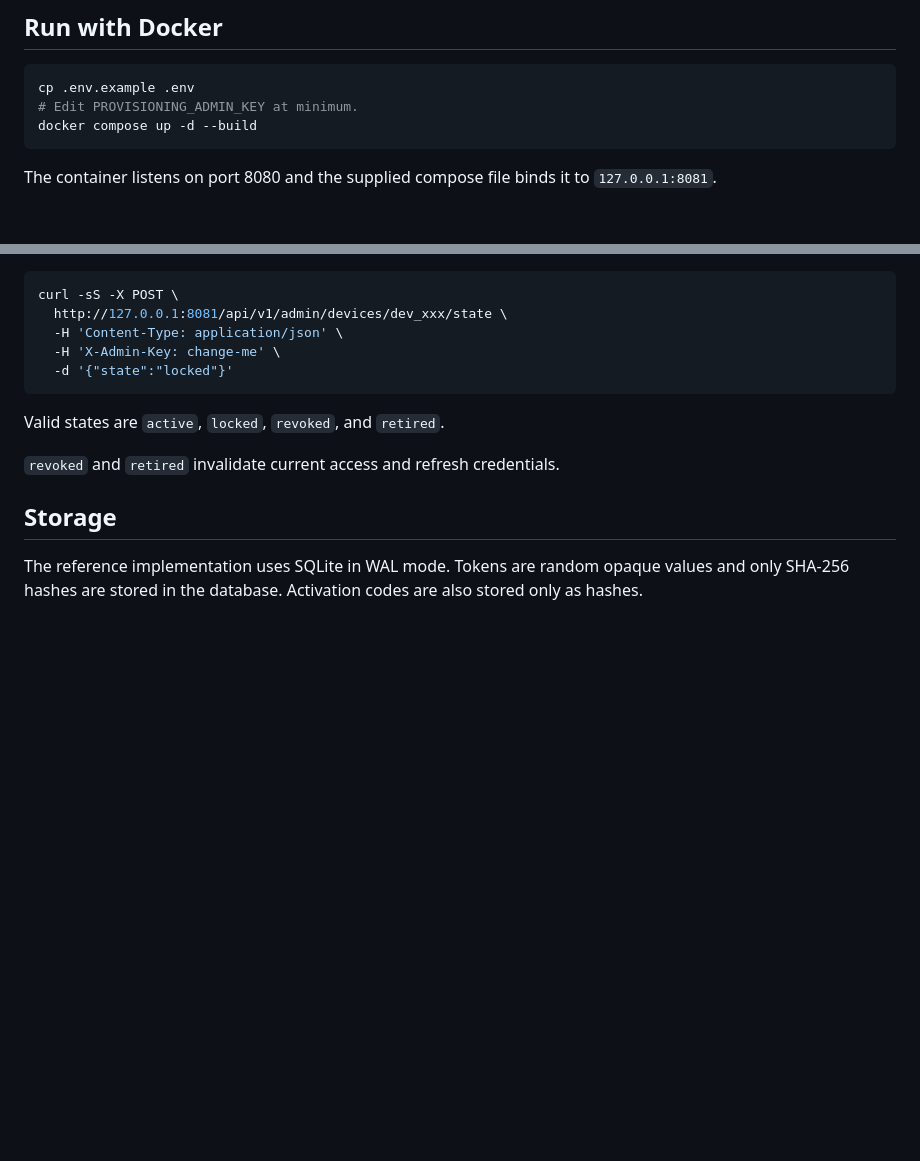
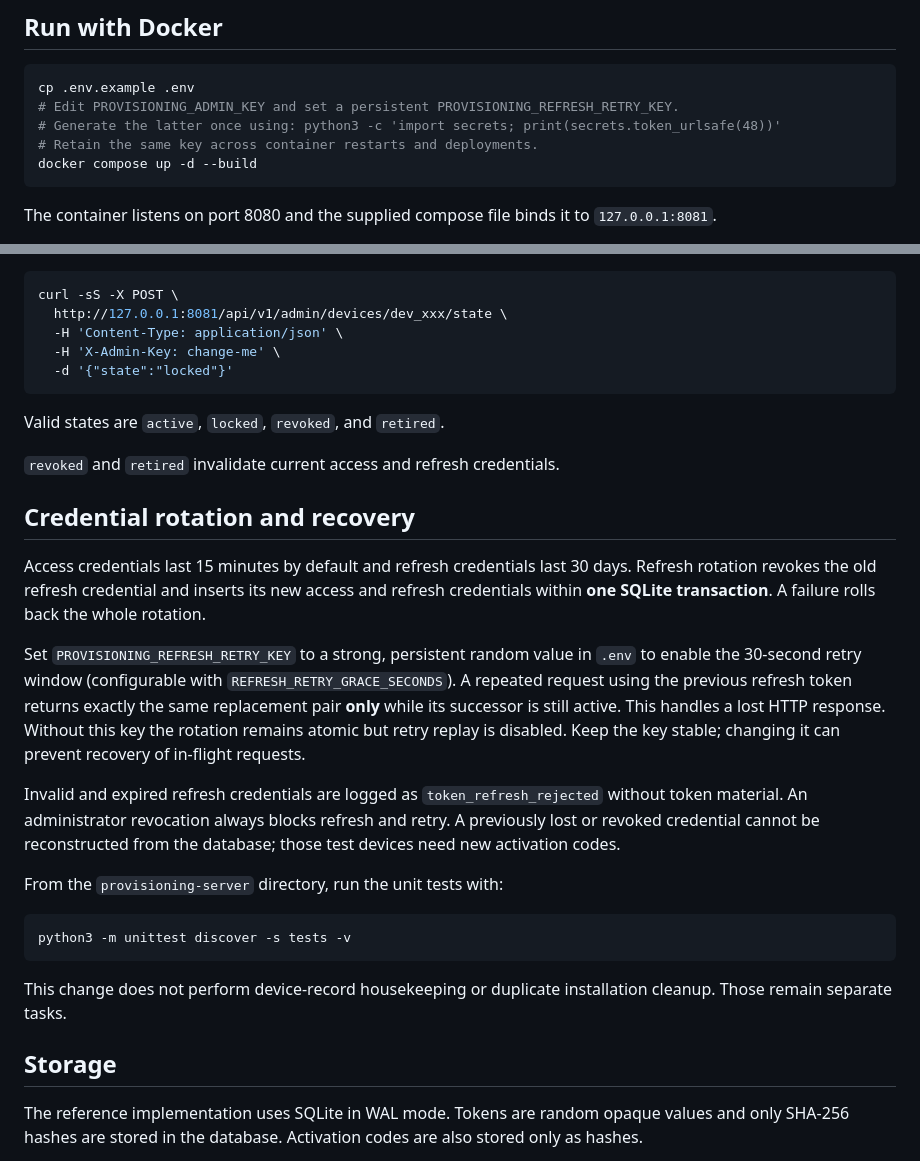
Before and after one commit to Si-Richards/communicator, a Markdown page: provisioning-server/README.md, 2 parts joined by grey strips. GitHub-like rendering; blank space fills up the shorter version.

Commit message:
Document token rotation retry key, security and tests

````diff
--- a/provisioning-server/README.md
+++ b/provisioning-server/README.md
@@ -27,7 +27,9 @@ The admin-key surface is for development/staging and should be replaced by the V
 
 ```bash
 cp .env.example .env
-# Edit PROVISIONING_ADMIN_KEY at minimum.
+# Edit PROVISIONING_ADMIN_KEY and set a persistent PROVISIONING_REFRESH_RETRY_KEY.
+# Generate the latter once using: python3 -c 'import secrets; print(secrets.token_urlsafe(48))'
+# Retain the same key across container restarts and deployments.
 docker compose up -d --build
 ```
 
@@ -95,6 +97,36 @@ Valid states are `active`, `locked`, `revoked`, and `retired`.
 
 `revoked` and `retired` invalidate current access and refresh credentials.
 
+## Credential rotation and recovery
+
+Access credentials last 15 minutes by default and refresh credentials last 30 days.
+Refresh rotation revokes the old refresh credential and inserts its new access
+and refresh credentials within **one SQLite transaction**. A failure rolls back
+the whole rotation.
+
+Set `PROVISIONING_REFRESH_RETRY_KEY` to a strong, persistent random value in
+`.env` to enable the 30-second retry window (configurable with
+`REFRESH_RETRY_GRACE_SECONDS`). A repeated request using the previous refresh
+token returns exactly the same replacement pair **only** while its successor
+is still active. This handles a lost HTTP response. Without this key the
+rotation remains atomic but retry replay is disabled. Keep the key stable;
+changing it can prevent recovery of in-flight requests.
+
+Invalid and expired refresh credentials are logged as
+`token_refresh_rejected` without token material. An administrator revocation
+always blocks refresh and retry. A previously lost or revoked credential
+cannot be reconstructed from the database; those test devices need new
+activation codes.
+
+From the `provisioning-server` directory, run the unit tests with:
+
+```bash
+python3 -m unittest discover -s tests -v
+```
+
+This change does not perform device-record housekeeping or duplicate
+installation cleanup. Those remain separate tasks.
+
 ## Storage
 
 The reference implementation uses SQLite in WAL mode. Tokens are random opaque values and only SHA-256 hashes are stored in the database. Activation codes are also stored only as hashes.
````
